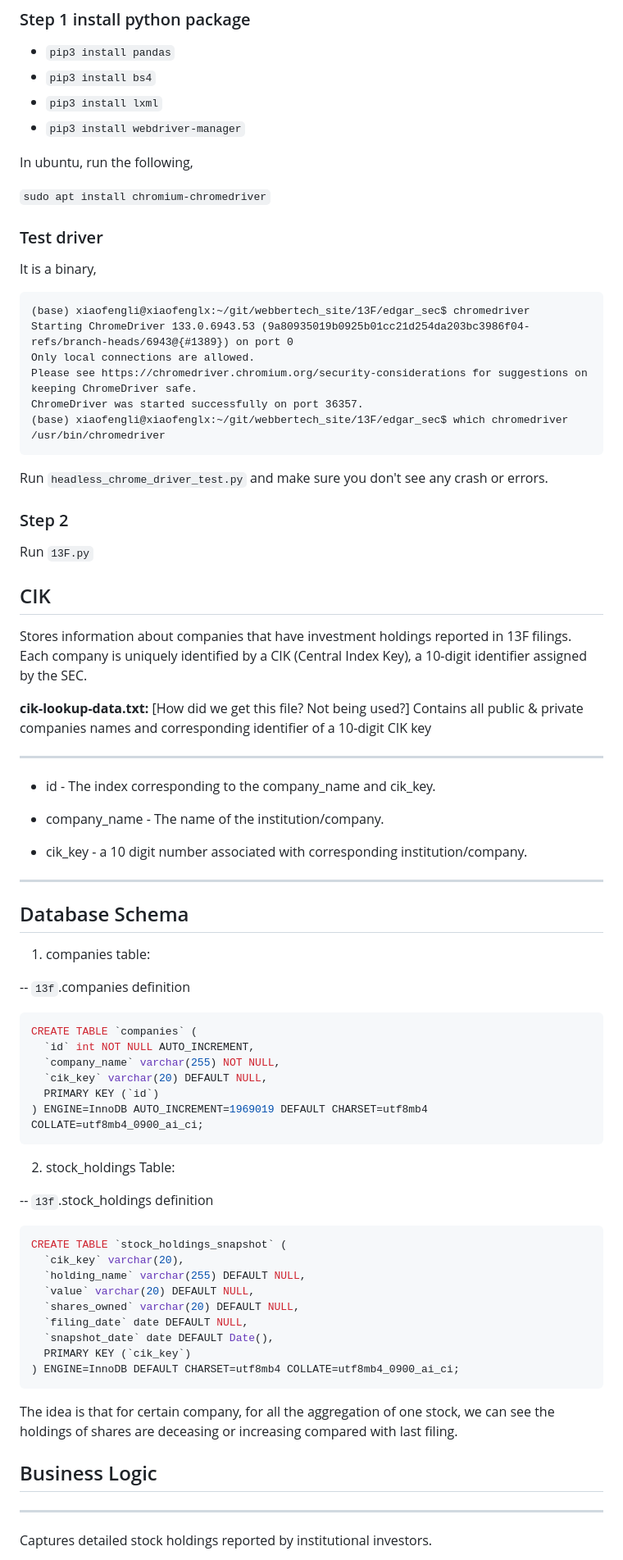
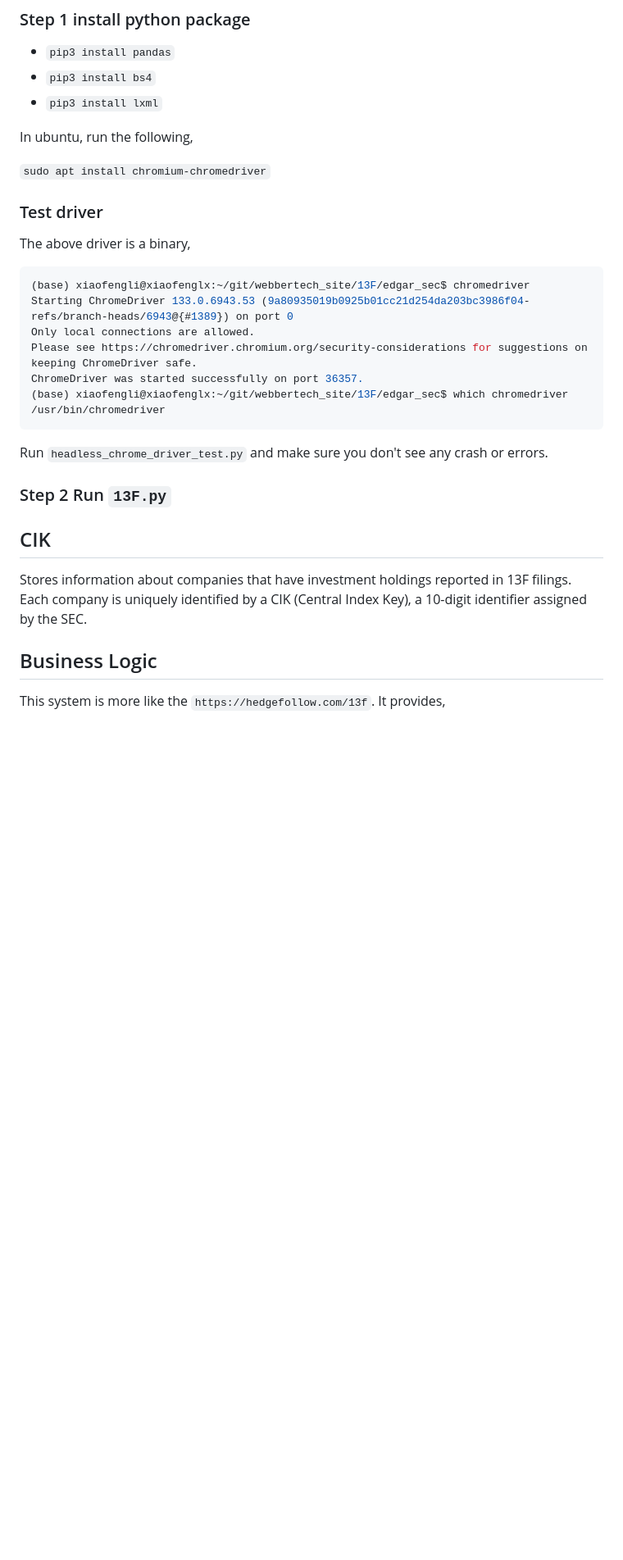
Before and after one commit to kevinli-webbertech/webbertech_site, a Markdown page: 13F/edgar_sec/README.md, the part around one of its changes. Shown at 82% size. Rendered like a GitHub page; blank space fills up the shorter version.

Commit message:
code cleanup

````diff
--- a/13F/edgar_sec/README.md
+++ b/13F/edgar_sec/README.md
@@ -13,7 +13,6 @@ filings efficiently.
 * `pip3 install pandas`
 * `pip3 install bs4`
 * `pip3 install lxml`
-* `pip3 install webdriver-manager`
 
 In ubuntu, run the following,
 
@@ -21,9 +20,9 @@ In ubuntu, run the following,
 
 ### Test driver
 
-It is a binary,
+The above driver is a binary,
 
-```
+```shell
 (base) xiaofengli@xiaofenglx:~/git/webbertech_site/13F/edgar_sec$ chromedriver
 Starting ChromeDriver 133.0.6943.53 (9a80935019b0925b01cc21d254da203bc3986f04-refs/branch-heads/6943@{#1389}) on port 0
 Only local connections are allowed.
@@ -35,64 +34,14 @@ ChromeDriver was started successfully on port 36357.
 
 Run `headless_chrome_driver_test.py` and make sure you don't see any crash or errors.
 
-### Step 2
-
-Run `13F.py`
+### Step 2 Run `13F.py`
 
 ## CIK
 
 Stores information about companies that have investment holdings reported in 13F filings.
 Each company is uniquely identified by a CIK (Central Index Key), a 10-digit identifier assigned by the SEC.
 
-**cik-lookup-data.txt:** [How did we get this file? Not being used?]
-Contains all public & private companies names and corresponding identifier of a 10-digit CIK key
-
----------------------------------------------
-
-- id - The index corresponding to the company_name and cik_key.
-
-- company_name - The name of the institution/company.
-
-- cik_key - a 10 digit number associated with corresponding institution/company.
-
----------------------------------------------
-
-## Database Schema
-
-1. companies table:
-
--- `13f`.companies definition
-
-```sql
-CREATE TABLE `companies` (
-  `id` int NOT NULL AUTO_INCREMENT,
-  `company_name` varchar(255) NOT NULL,
-  `cik_key` varchar(20) DEFAULT NULL,
-  PRIMARY KEY (`id`)
-) ENGINE=InnoDB AUTO_INCREMENT=1969019 DEFAULT CHARSET=utf8mb4 COLLATE=utf8mb4_0900_ai_ci;
-```
-
-2. stock_holdings Table:
-
--- `13f`.stock_holdings definition
-
-```sql
-CREATE TABLE `stock_holdings_snapshot` (
-  `cik_key` varchar(20),
-  `holding_name` varchar(255) DEFAULT NULL,
-  `value` varchar(20) DEFAULT NULL,
-  `shares_owned` varchar(20) DEFAULT NULL,
-  `filing_date` date DEFAULT NULL,
-  `snapshot_date` date DEFAULT Date(),
-  PRIMARY KEY (`cik_key`)
-) ENGINE=InnoDB DEFAULT CHARSET=utf8mb4 COLLATE=utf8mb4_0900_ai_ci;
-```
-
-The idea is that for certain company, for all the aggregation of one stock, we can see the holdings of shares are deceasing or increasing
-compared with last filing.
-
 ## Business Logic
 
----------------------------------------------
-Captures detailed stock holdings reported by institutional investors.
+This system is more like the `https://hedgefollow.com/13f`. It provides,
 
````
Also changed, not shown: other parts of 13F/edgar_sec/README.md (+24 -9 lines).
